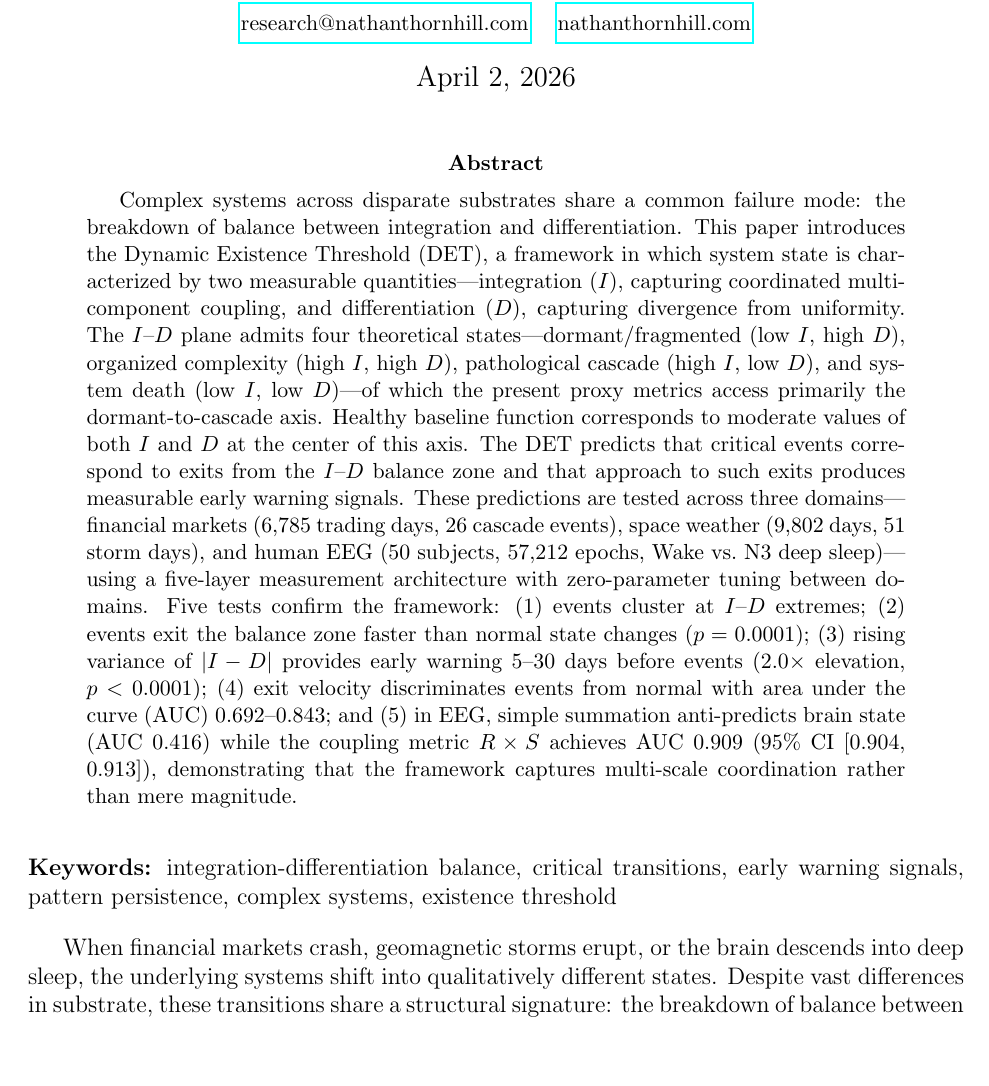
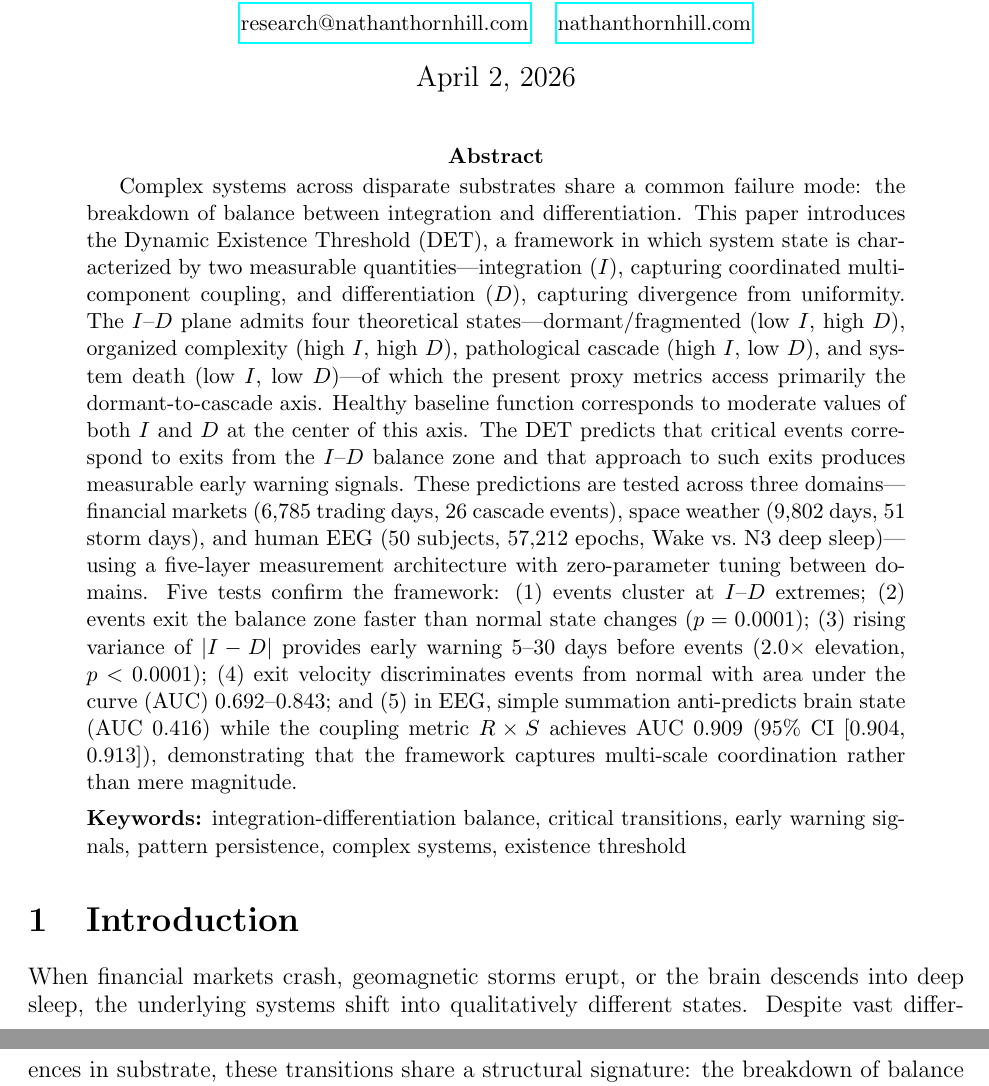
Before and after one commit to existencethreshold/dynamic-existence-threshold, a LaTeX paper (det-chaos-v2.tex): part of page 1 of 26 before the commit and two parts of pages 1 and 2 of 26 after it, the two joined at a grey line, cut so that both start at the same text, the shorter picture padded with empty space. Compiled offline with pdfLaTeX.

Commit message:
Move keywords into abstract, move intro paragraph into Section 1

```diff
--- a/det-chaos-v2.tex
+++ b/det-chaos-v2.tex
@@ -22,10 +22,11 @@
 
 \begin{abstract}
 Complex systems across disparate substrates share a common failure mode: the breakdown of balance between integration and differentiation. This paper introduces the Dynamic Existence Threshold (DET), a framework in which system state is characterized by two measurable quantities---integration ($I$), capturing coordinated multi-component coupling, and differentiation ($D$), capturing divergence from uniformity. The $I$--$D$ plane admits four theoretical states---dormant/fragmented (low $I$, high $D$), organized complexity (high $I$, high $D$), pathological cascade (high $I$, low $D$), and system death (low $I$, low $D$)---of which the present proxy metrics access primarily the dormant-to-cascade axis. Healthy baseline function corresponds to moderate values of both $I$ and $D$ at the center of this axis. The DET predicts that critical events correspond to exits from the $I$--$D$ balance zone and that approach to such exits produces measurable early warning signals. These predictions are tested across three domains---financial markets (6,785 trading days, 26 cascade events), space weather (9,802 days, 51 storm days), and human EEG (50 subjects, 57,212 epochs, Wake vs.\ N3 deep sleep)---using a five-layer measurement architecture with zero-parameter tuning between domains. Five tests confirm the framework: (1) events cluster at $I$--$D$ extremes; (2) events exit the balance zone faster than normal state changes ($p = 0.0001$); (3) rising variance of $|I - D|$ provides early warning 5--30 days before events (2.0$\times$ elevation, $p < 0.0001$); (4) exit velocity discriminates events from normal with area under the curve (AUC) 0.692--0.843; and (5) in EEG, simple summation anti-predicts brain state (AUC 0.416) while the coupling metric $R \times S$ achieves AUC 0.909 (95\% CI [0.904, 0.913]), demonstrating that the framework captures multi-scale coordination rather than mere magnitude.
+
+\medskip
+\noindent\textbf{Keywords:} integration-differentiation balance, critical transitions, early warning signals, pattern persistence, complex systems, existence threshold
 \end{abstract}
 
-\bigskip
-\noindent\textbf{Keywords:} integration-differentiation balance, critical transitions, early warning signals, pattern persistence, complex systems, existence threshold
-\bigskip
+\section{Introduction}
 
 When financial markets crash, geomagnetic storms erupt, or the brain descends into deep sleep, the underlying systems shift into qualitatively different states. Despite vast differences in substrate, these transitions share a structural signature: the breakdown of balance between how tightly a system's components are coupled (integration) and how distinctly they behave (differentiation). This paper introduces a measurable coordinate system---the integration-differentiation ($I$--$D$) plane---in which critical transitions across all three domains appear as departures from a common balance zone. Using identical metrics with no tuning between domains, we show that approaching these departures produces early warning signals consistent with critical slowing down, and that the framework captures structural coordination rather than mere signal magnitude---demonstrated by the finding that simple summation of neural frequency bands anti-predicts brain state while the structural coupling metric achieves 91\% classification accuracy.
```
Also changed, not shown: det-chaos-v2.tex (2 more changed lines).
